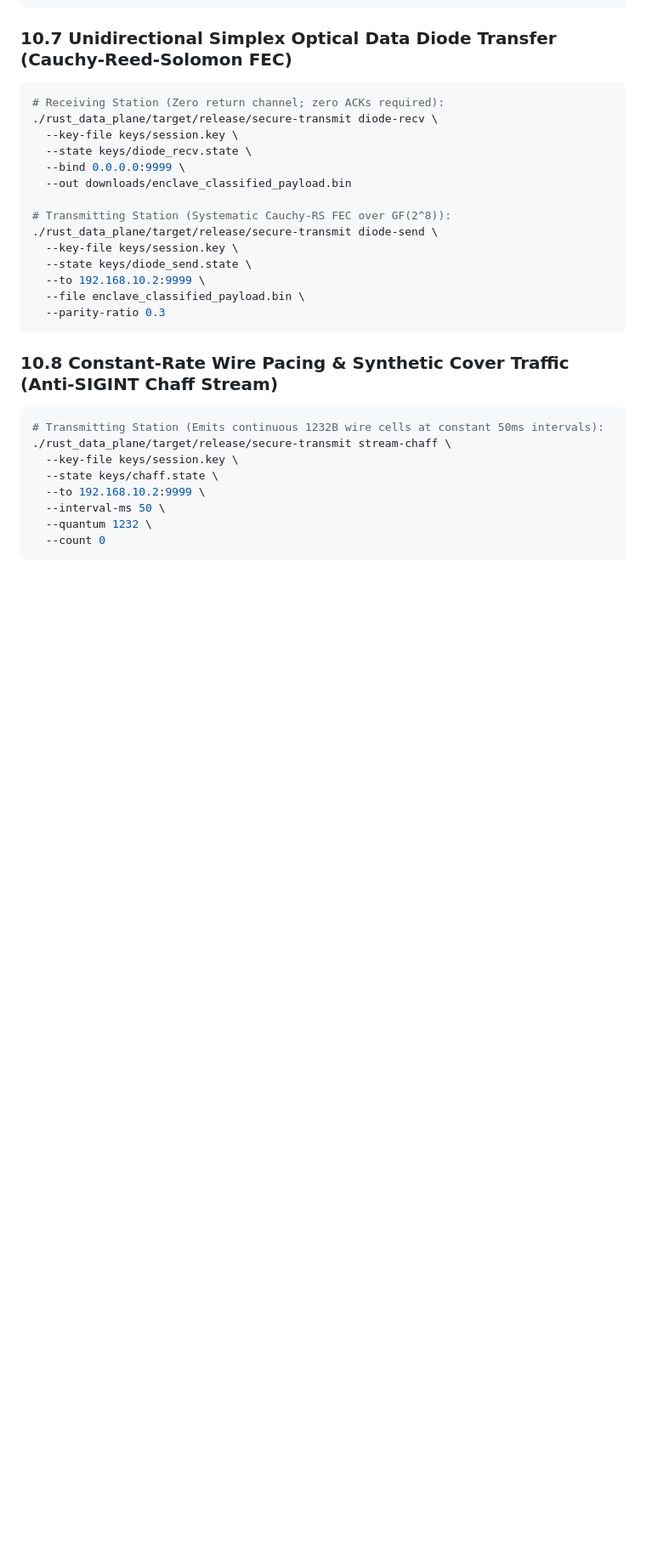
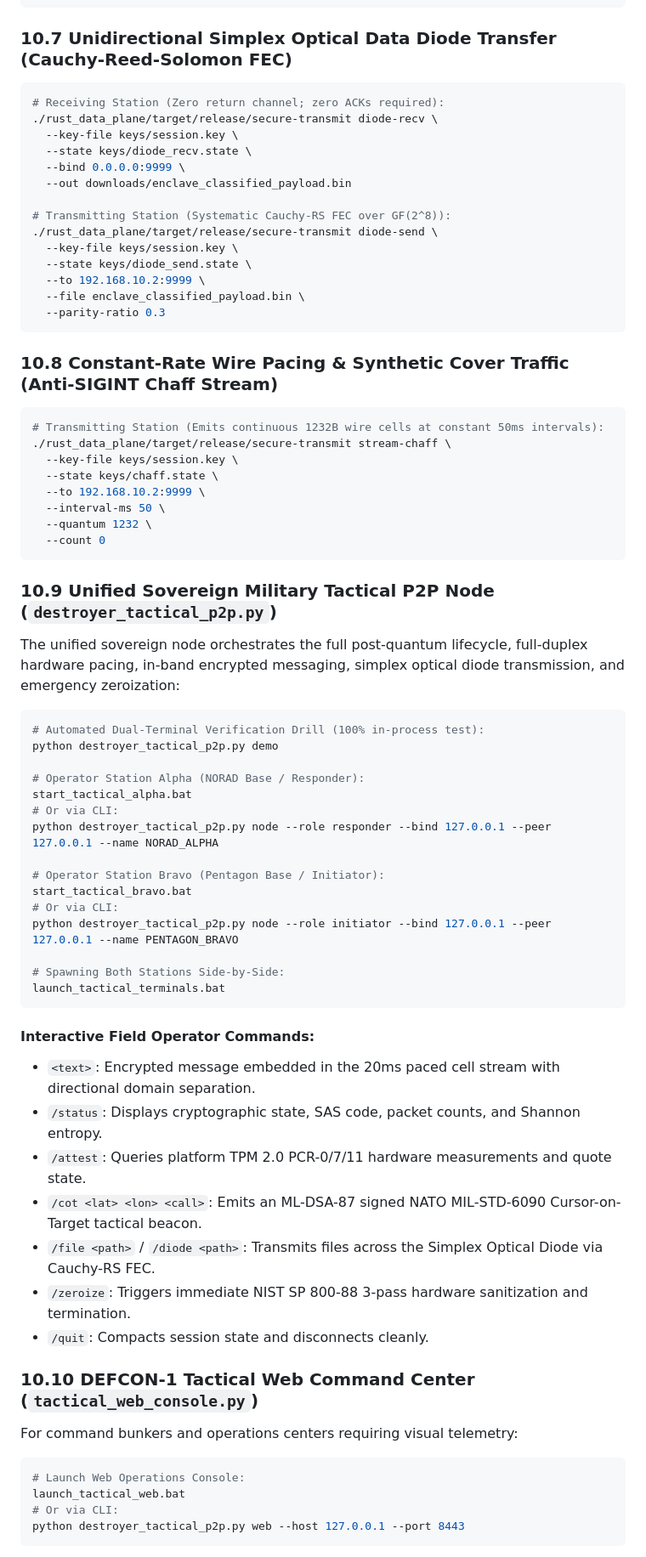
Before and after one commit to Destroyer-official/Destroyer-ST2027, a Markdown page: README.md, the part around one of its changes. Shown at 85% size. Drawn GitHub-style; blank space fills up the shorter version.

Commit message:
docs(readme): document tactical P2P command center, confidential transfer channels, and verification suites

````diff
--- a/README.md
+++ b/README.md
@@ -524,3 +524,45 @@ python secure_transmit_2027.py send \
   --count 0
 ```
 
+### 10.9 Unified Sovereign Military Tactical P2P Node (`destroyer_tactical_p2p.py`)
+
+The unified sovereign node orchestrates the full post-quantum lifecycle, full-duplex hardware pacing, in-band encrypted messaging, simplex optical diode transmission, and emergency zeroization:
+
+```bash
+# Automated Dual-Terminal Verification Drill (100% in-process test):
+python destroyer_tactical_p2p.py demo
+
+# Operator Station Alpha (NORAD Base / Responder):
+start_tactical_alpha.bat
+# Or via CLI:
+python destroyer_tactical_p2p.py node --role responder --bind 127.0.0.1 --peer 127.0.0.1 --name NORAD_ALPHA
+
+# Operator Station Bravo (Pentagon Base / Initiator):
+start_tactical_bravo.bat
+# Or via CLI:
+python destroyer_tactical_p2p.py node --role initiator --bind 127.0.0.1 --peer 127.0.0.1 --name PENTAGON_BRAVO
+
+# Spawning Both Stations Side-by-Side:
+launch_tactical_terminals.bat
+```
+
+#### Interactive Field Operator Commands:
+- `<text>`: Encrypted message embedded in the 20ms paced cell stream with directional domain separation.
+- `/status`: Displays cryptographic state, SAS code, packet counts, and Shannon entropy.
+- `/attest`: Queries platform TPM 2.0 PCR-0/7/11 hardware measurements and quote state.
+- `/cot <lat> <lon> <call>`: Emits an ML-DSA-87 signed NATO MIL-STD-6090 Cursor-on-Target tactical beacon.
+- `/file <path>` / `/diode <path>`: Transmits files across the Simplex Optical Diode via Cauchy-RS FEC.
+- `/zeroize`: Triggers immediate NIST SP 800-88 3-pass hardware sanitization and termination.
+- `/quit`: Compacts session state and disconnects cleanly.
+
+### 10.10 DEFCON-1 Tactical Web Command Center (`tactical_web_console.py`)
+
+For command bunkers and operations centers requiring visual telemetry:
+
+```bash
+# Launch Web Operations Console:
+launch_tactical_web.bat
+# Or via CLI:
+python destroyer_tactical_p2p.py web --host 127.0.0.1 --port 8443
+```
+
````
Also changed, not shown: other parts of README.md (+50 -0 lines).
